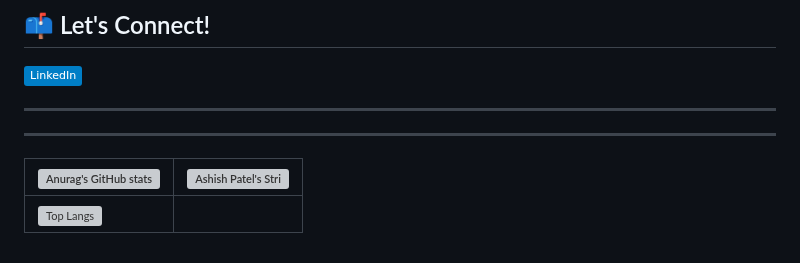
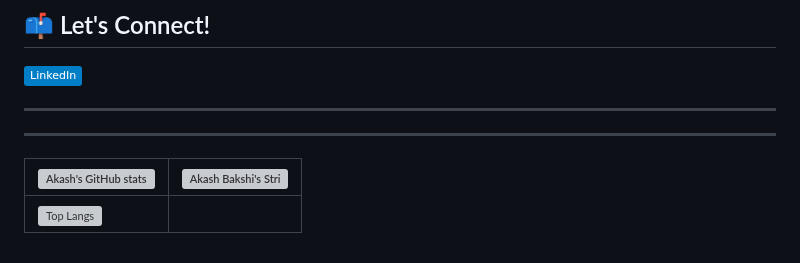
Before and after one commit to Akashbakshi99/Akashbakshi99, a Markdown page: README.md, the part around the change. GitHub-like rendering; badges without logos; grey boxes are pictures that could not be loaded.

```diff
--- a/README.md
+++ b/README.md
@@ -85,6 +85,6 @@ Here are some projects I’m proud of:
 ---
 
 ---
-| ![Anurag's GitHub stats](https://github-readme-stats.vercel.app/api?username=ashishpatel26&show_icons=true&theme=radical) | [![Ashish Patel's Stri](https://streak-stats.demolab.com?user=ashishpatel26&theme=dark&border_radius=7&mode=weekly)](https://git.io/streak-stats) |
+| ![Akash's GitHub stats](https://github-readme-stats.vercel.app/api?username=ashishpatel26&show_icons=true&theme=radical) | [![Akash Bakshi's Stri](https://streak-stats.demolab.com?user=ashishpatel26&theme=dark&border_radius=7&mode=weekly)](https://git.io/streak-stats) |
 | ------------------------------------------------------------ | ------------------------------------------------------------ |
 | [![Top Langs](https://github-readme-stats.vercel.app/api/top-langs/?username=ashishpatel26&layout=compact&&show_icons=true&theme=radical)](https://github.com/anuraghazra/github-readme-stats) |                                                              |
```
